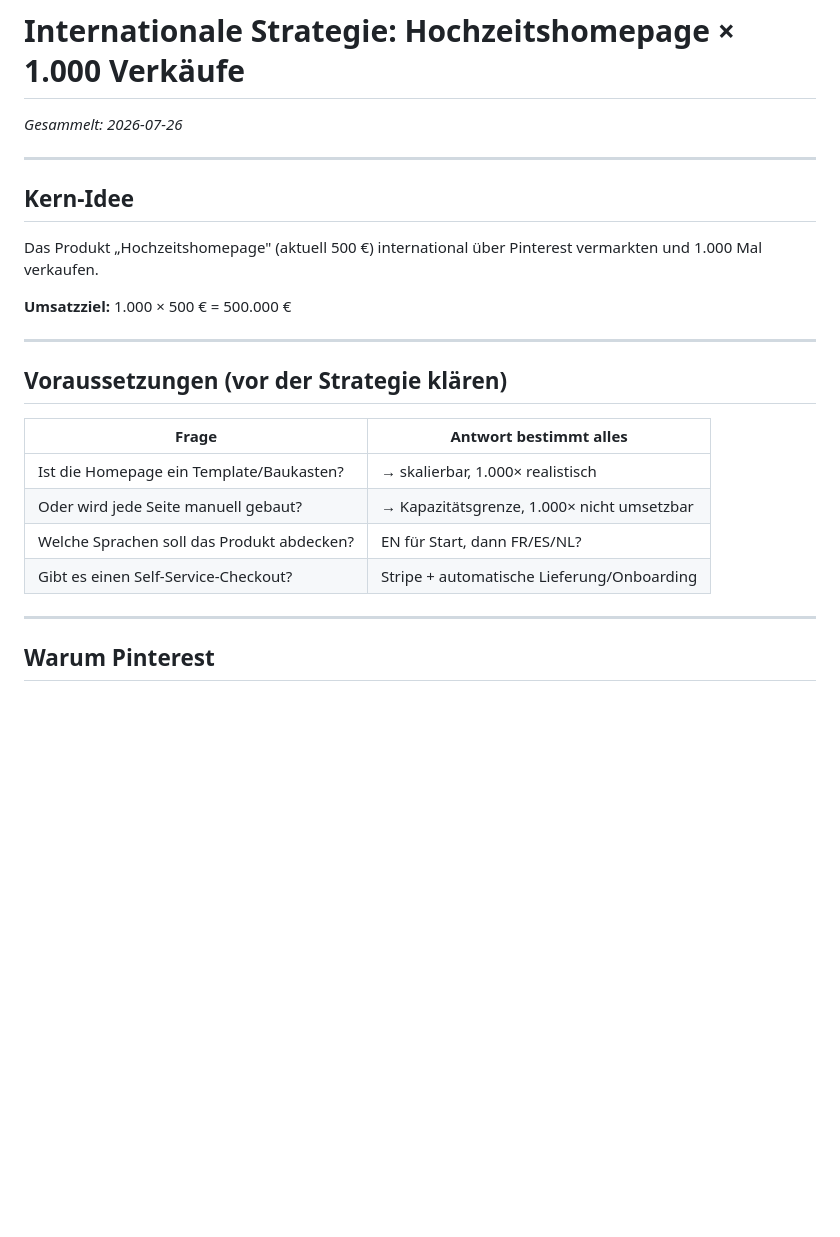
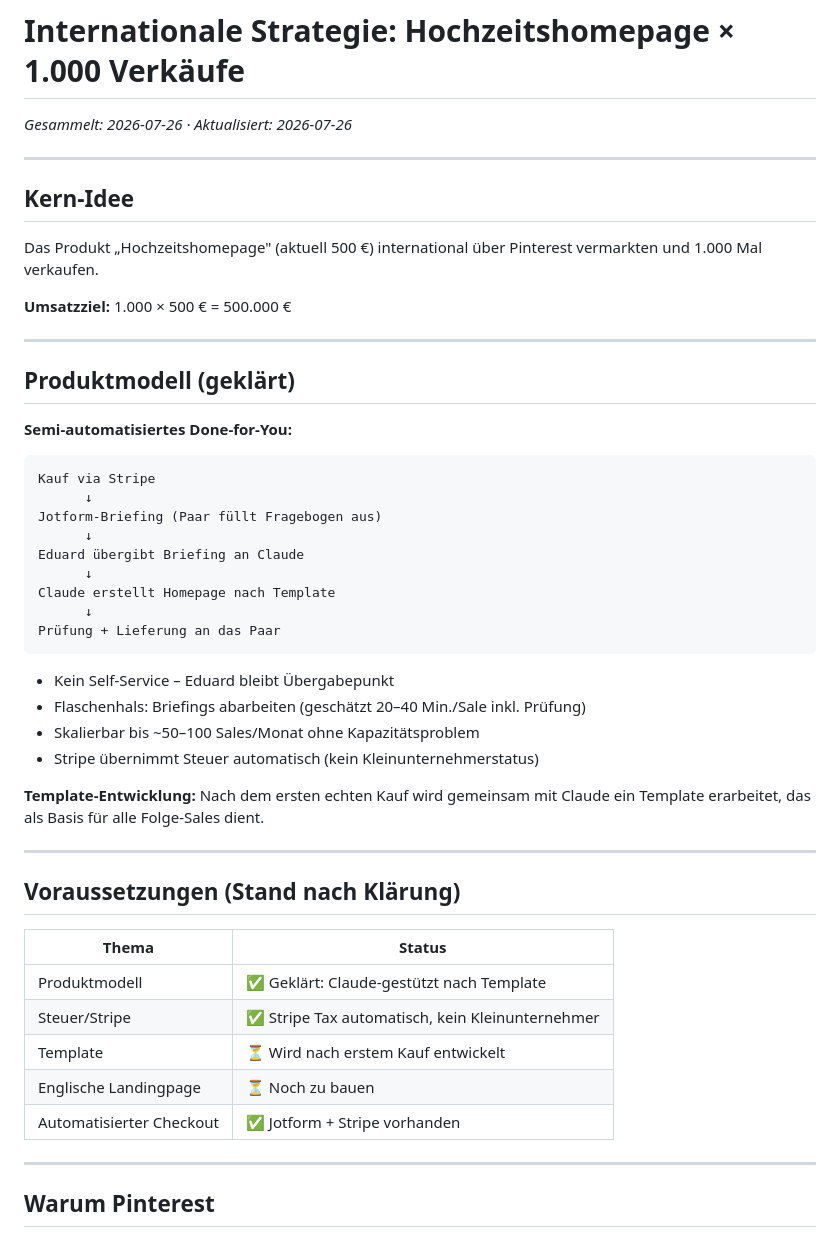
Before and after one commit to ESUnternehmensberatung/ClaudeCode, a Markdown page: ideen/internationale-strategie.md, the part around one of its changes. Drawn GitHub-style; blank space fills up the shorter version.

````diff
--- a/ideen/internationale-strategie.md
+++ b/ideen/internationale-strategie.md
@@ -1,6 +1,6 @@
 # Internationale Strategie: Hochzeitshomepage × 1.000 Verkäufe
 
-_Gesammelt: 2026-07-26_
+_Gesammelt: 2026-07-26 · Aktualisiert: 2026-07-26_
 
 ---
 
@@ -12,14 +12,40 @@ Das Produkt „Hochzeitshomepage" (aktuell 500 €) international über Pinteres
 
 ---
 
-## Voraussetzungen (vor der Strategie klären)
+## Produktmodell (geklärt)
 
-| Frage | Antwort bestimmt alles |
+**Semi-automatisiertes Done-for-You:**
+
+```
+Kauf via Stripe
+      ↓
+Jotform-Briefing (Paar füllt Fragebogen aus)
+      ↓
+Eduard übergibt Briefing an Claude
+      ↓
+Claude erstellt Homepage nach Template
+      ↓
+Prüfung + Lieferung an das Paar
+```
+
+- Kein Self-Service – Eduard bleibt Übergabepunkt
+- Flaschenhals: Briefings abarbeiten (geschätzt 20–40 Min./Sale inkl. Prüfung)
+- Skalierbar bis ~50–100 Sales/Monat ohne Kapazitätsproblem
+- Stripe übernimmt Steuer automatisch (kein Kleinunternehmerstatus)
+
+**Template-Entwicklung:** Nach dem ersten echten Kauf wird gemeinsam mit Claude ein Template erarbeitet, das als Basis für alle Folge-Sales dient.
+
+---
+
+## Voraussetzungen (Stand nach Klärung)
+
+| Thema | Status |
 |---|---|
-| Ist die Homepage ein Template/Baukasten? | → skalierbar, 1.000× realistisch |
-| Oder wird jede Seite manuell gebaut? | → Kapazitätsgrenze, 1.000× nicht umsetzbar |
-| Welche Sprachen soll das Produkt abdecken? | EN für Start, dann FR/ES/NL? |
-| Gibt es einen Self-Service-Checkout? | Stripe + automatische Lieferung/Onboarding |
+| Produktmodell | ✅ Geklärt: Claude-gestützt nach Template |
+| Steuer/Stripe | ✅ Stripe Tax automatisch, kein Kleinunternehmer |
+| Template | ⏳ Wird nach erstem Kauf entwickelt |
+| Englische Landingpage | ⏳ Noch zu bauen |
+| Automatisierter Checkout | ✅ Jotform + Stripe vorhanden |
 
 ---
 
````
Also changed, not shown: other parts of ideen/internationale-strategie.md (+20 -16 lines).
